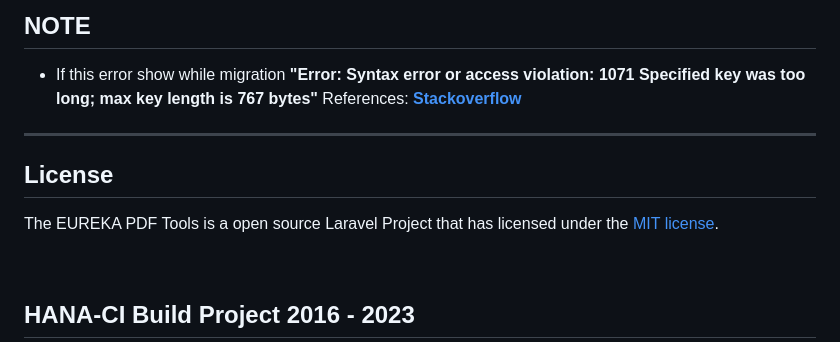
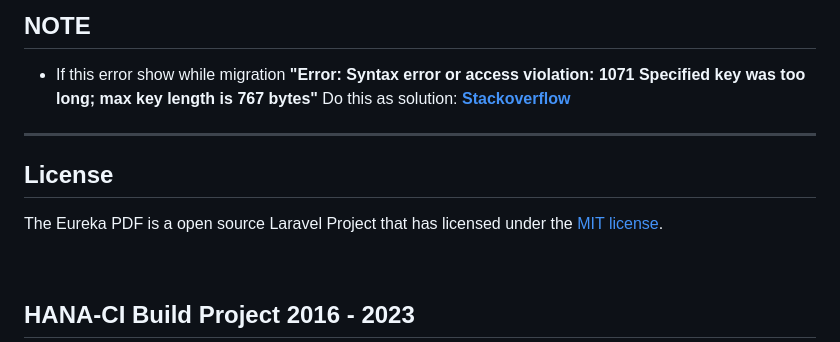
Before and after one commit to Nicklas373/HANA_PDF, a Markdown page: README.md, the part around the change printed below. Drawn GitHub-style.

```diff
--- a/README.md
+++ b/README.md
@@ -85,12 +81,12 @@ Laravel Environment
 
 ## NOTE
 - If this error show while migration __"Error: Syntax error or access violation: 1071 Specified key was too long; max key length is 767 bytes"__
-  References: __[Stackoverflow](https://stackoverflow.com/questions/42244541/laravel-migration-error-syntax-error-or-access-violation-1071-specified-key-wa)__
+  Do this as solution: __[Stackoverflow](https://stackoverflow.com/questions/42244541/laravel-migration-error-syntax-error-or-access-violation-1071-specified-key-wa)__
 
 ---
 
 ## License
-The EUREKA PDF Tools is a open source Laravel Project that has licensed under the [MIT license](https://opensource.org/licenses/MIT).
+The Eureka PDF is a open source Laravel Project that has licensed under the [MIT license](https://opensource.org/licenses/MIT).
 
 <br>
 
```
Also changed, not shown: other parts of README.md (+8 -12 lines), screenshot/1.png, 1 other file.
